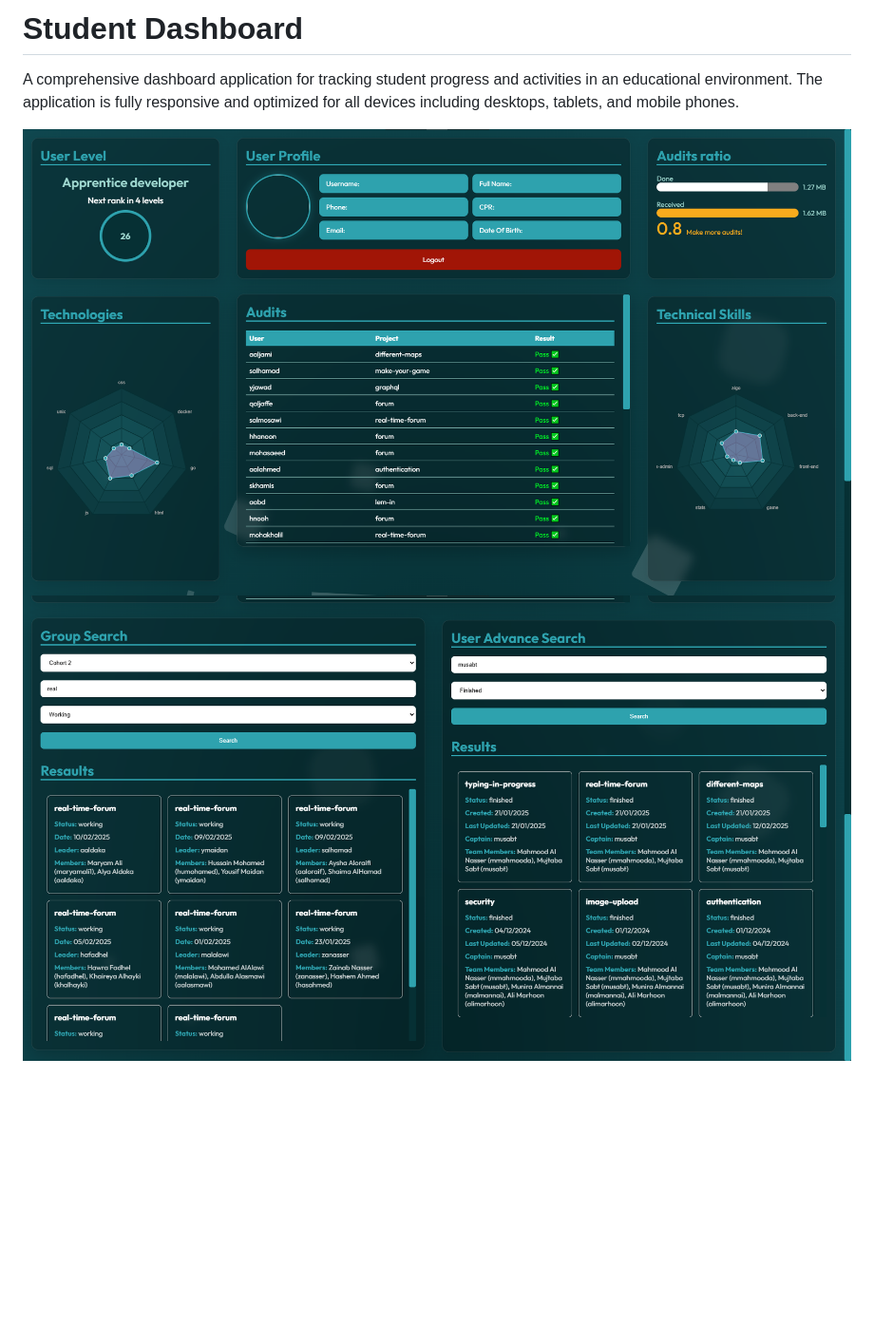
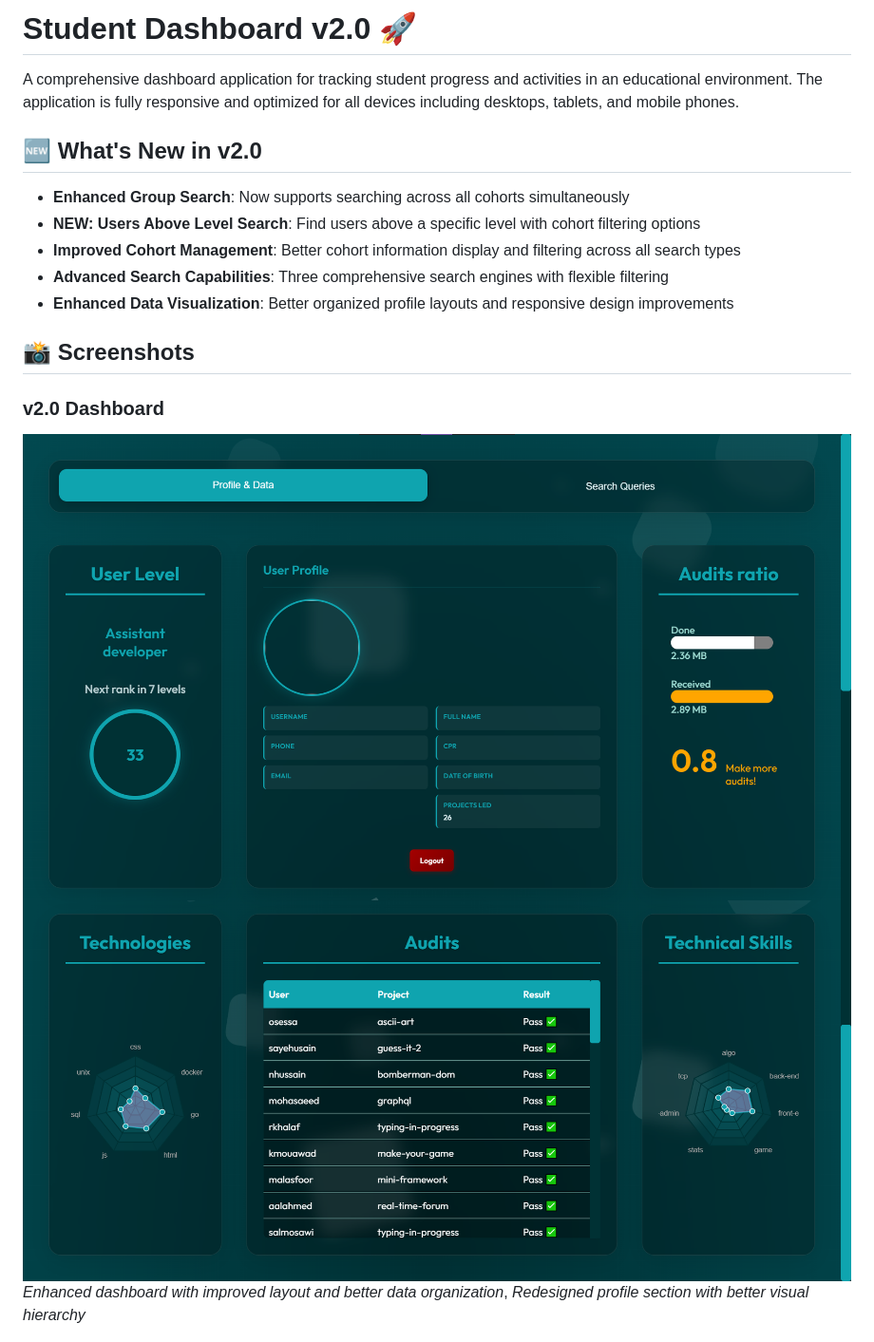
Before and after one commit to MAISTRY/Graphql, a Markdown page: README.md, the part around the change printed below. Shown: that part at 95% size. GitHub-like rendering; pictures changed too: .github/images/NewDashboard.png (added), .github/images/NewDashboard2.png (added); blank space fills up the shorter version.

```diff
--- a/README.md
+++ b/README.md
@@ -1,6 +1,19 @@
-# Student Dashboard
+# Student Dashboard v2.0 🚀
 
 A comprehensive dashboard application for tracking student progress and activities in an educational environment. The application is fully responsive and optimized for all devices including desktops, tablets, and mobile phones.
 
-![Main Dashboard](./.github/images/Dashboard.png)
-![Search Section](./.github/images/Search.png)
+## 🆕 What's New in v2.0
+- **Enhanced Group Search**: Now supports searching across all cohorts simultaneously
+- **NEW: Users Above Level Search**: Find users above a specific level with cohort filtering options
+- **Improved Cohort Management**: Better cohort information display and filtering across all search types
+- **Advanced Search Capabilities**: Three comprehensive search engines with flexible filtering
+- **Enhanced Data Visualization**: Better organized profile layouts and responsive design improvements
+
+## 📸 Screenshots
+
+### v2.0 Dashboard
+![New Dashboard v2.0](./.github/images/NewDashboard.png)
+![Dashboard Profile Section](./.github/images/NewDashboard2.png)
+*Enhanced dashboard with improved layout and better data organization*,
+*Redesigned profile section with better visual hierarchy*
+
```
Also changed, not shown: other parts of README.md (+53 -4 lines), .github/images/NewSearch.png (added), 6 other files.
